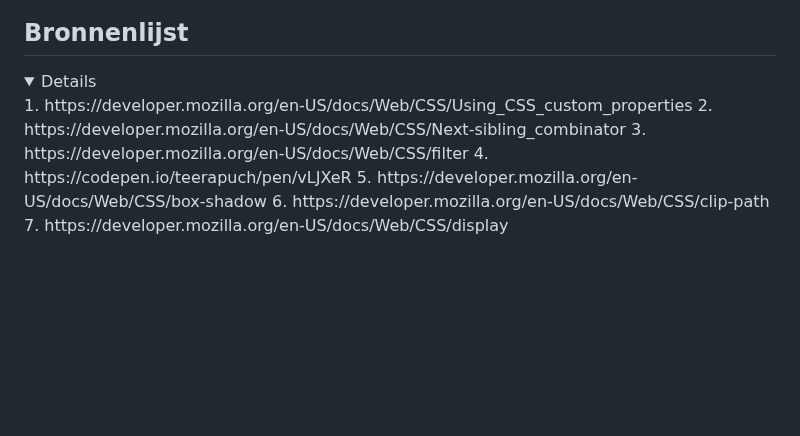
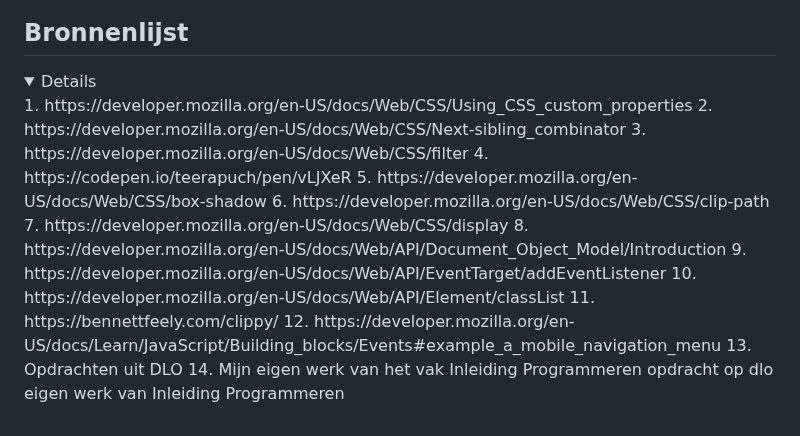
Before and after one commit to thomaaaaaaa/fedthomas, a Markdown page: README.md, the part around one of its changes. Rendered like a GitHub page; folded sections open; blank space fills up the shorter version.

```diff
--- a/README.md
+++ b/README.md
@@ -293,7 +339,6 @@ Er is nog veel te doen, maar we hebben de tijd! ...hoop ik.
 
 
 ## Bronnenlijst
-
 <details open>
 1. https://developer.mozilla.org/en-US/docs/Web/CSS/Using_CSS_custom_properties
 2. https://developer.mozilla.org/en-US/docs/Web/CSS/Next-sibling_combinator
@@ -302,4 +347,13 @@ Er is nog veel te doen, maar we hebben de tijd! ...hoop ik.
 5. https://developer.mozilla.org/en-US/docs/Web/CSS/box-shadow
 6. https://developer.mozilla.org/en-US/docs/Web/CSS/clip-path
 7. https://developer.mozilla.org/en-US/docs/Web/CSS/display
+8. https://developer.mozilla.org/en-US/docs/Web/API/Document_Object_Model/Introduction
+9. https://developer.mozilla.org/en-US/docs/Web/API/EventTarget/addEventListener
+10. https://developer.mozilla.org/en-US/docs/Web/API/Element/classList
+11. https://bennettfeely.com/clippy/
+12. https://developer.mozilla.org/en-US/docs/Learn/JavaScript/Building_blocks/Events#example_a_mobile_navigation_menu
+13. Opdrachten uit DLO
+14. Mijn eigen werk van het vak Inleiding Programmeren
+opdracht op dlo
+eigen werk van Inleiding Programmeren
 </details>
```
Also changed, not shown: other parts of README.md (+46 -0 lines).
